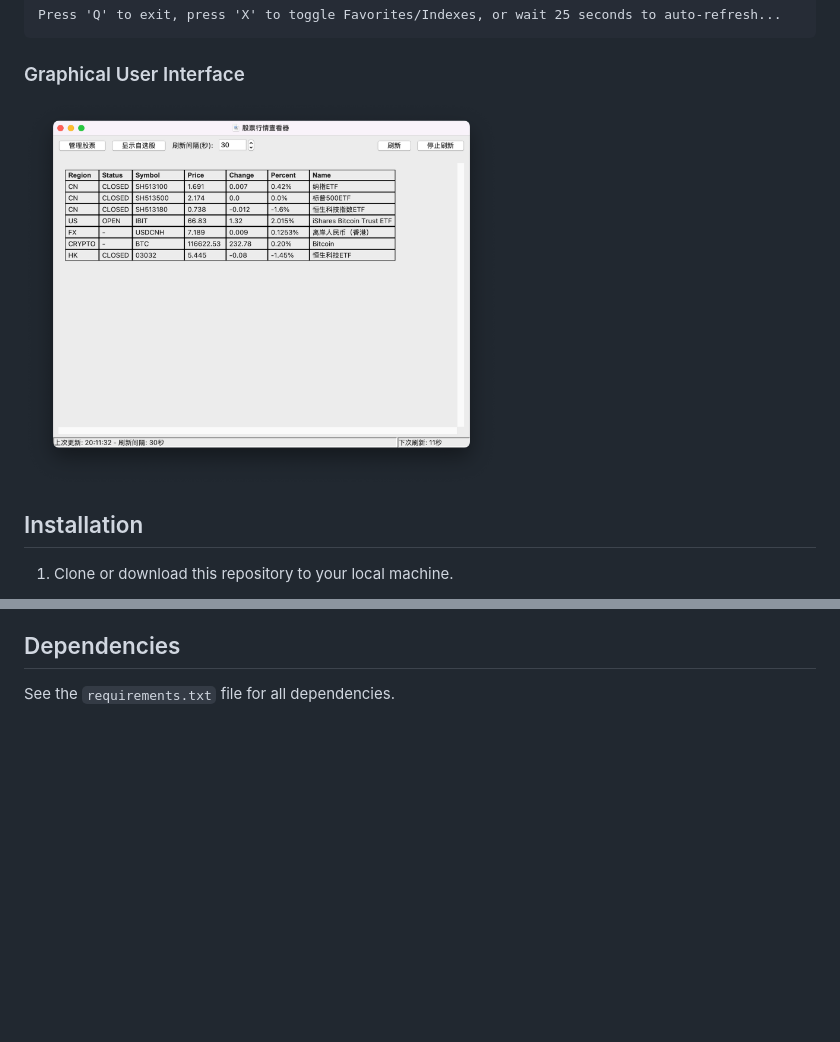
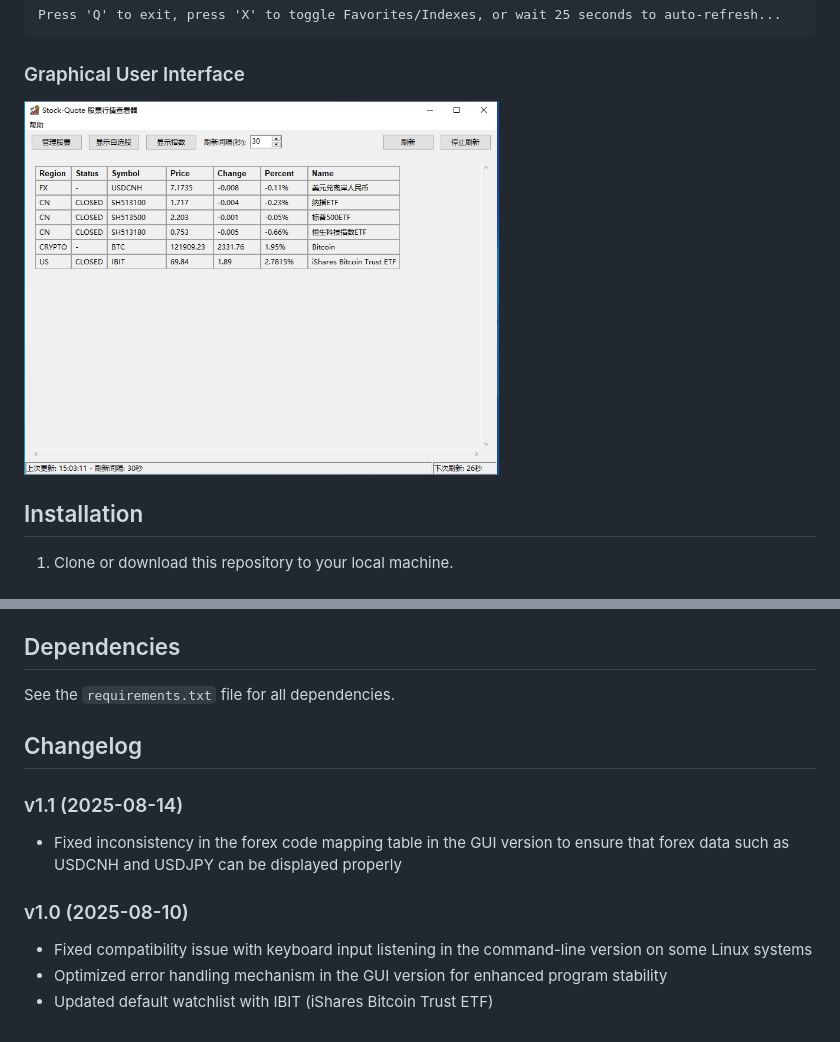
Before and after one commit to bigdragonsoft/stock-quote, a Markdown page: README_en.md, 2 parts joined by grey strips. GitHub-like rendering; pictures changed too: screenshot_gui.png; blank space fills up the shorter version.

```diff
--- a/README_en.md
+++ b/README_en.md
@@ -208,3 +208,15 @@ The program uses the following files for configuration, which are created automa
 ## Dependencies
 
 See the `requirements.txt` file for all dependencies.
+
+## Changelog
+
+### v1.1 (2025-08-14)
+
+- Fixed inconsistency in the forex code mapping table in the GUI version to ensure that forex data such as USDCNH and USDJPY can be displayed properly
+
+### v1.0 (2025-08-10)
+
+- Fixed compatibility issue with keyboard input listening in the command-line version on some Linux systems
+- Optimized error handling mechanism in the GUI version for enhanced program stability
+- Updated default watchlist with IBIT (iShares Bitcoin Trust ETF)
```
Also changed, not shown: README.md (+12 -0 lines), 5 other files.
